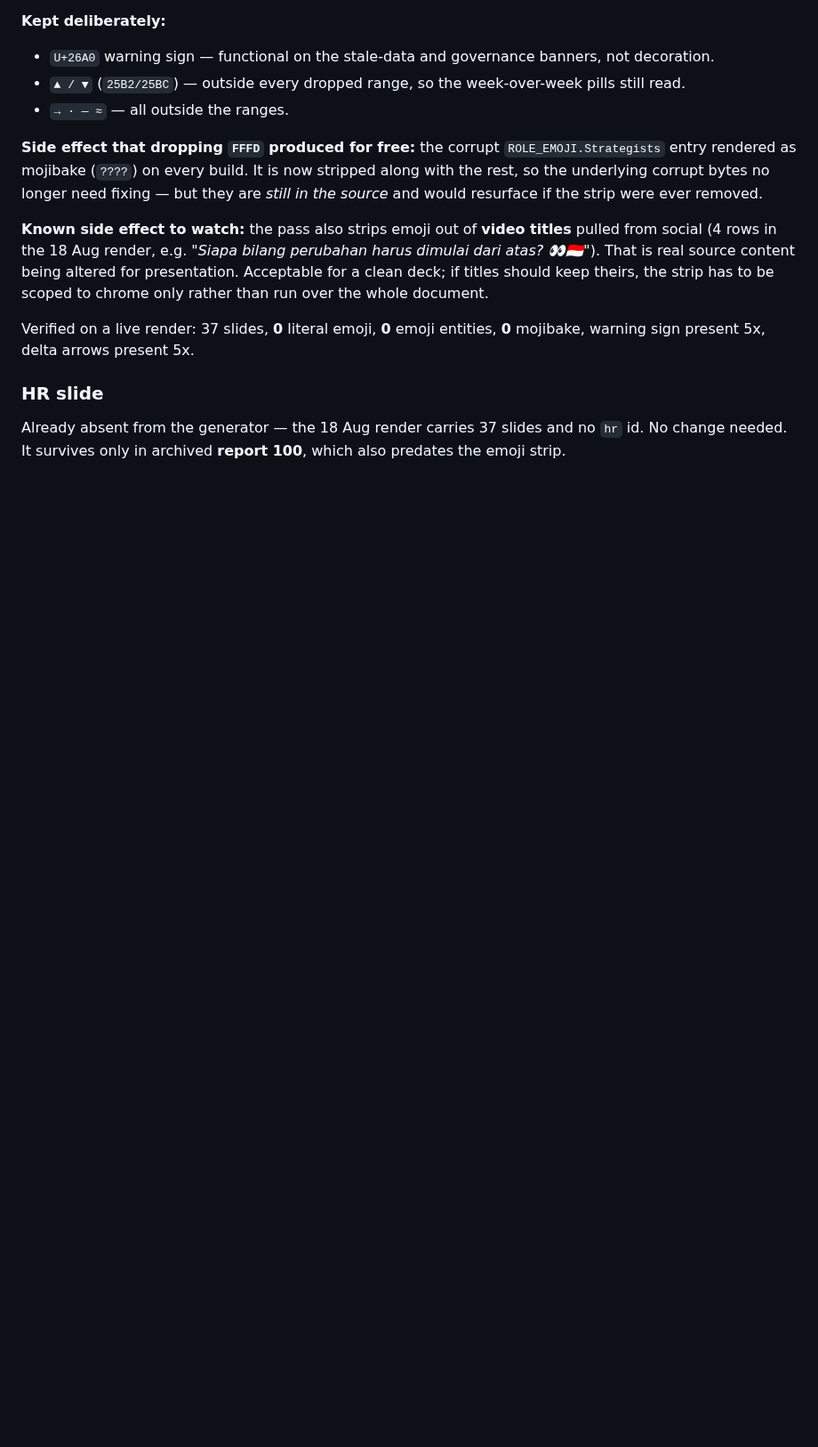
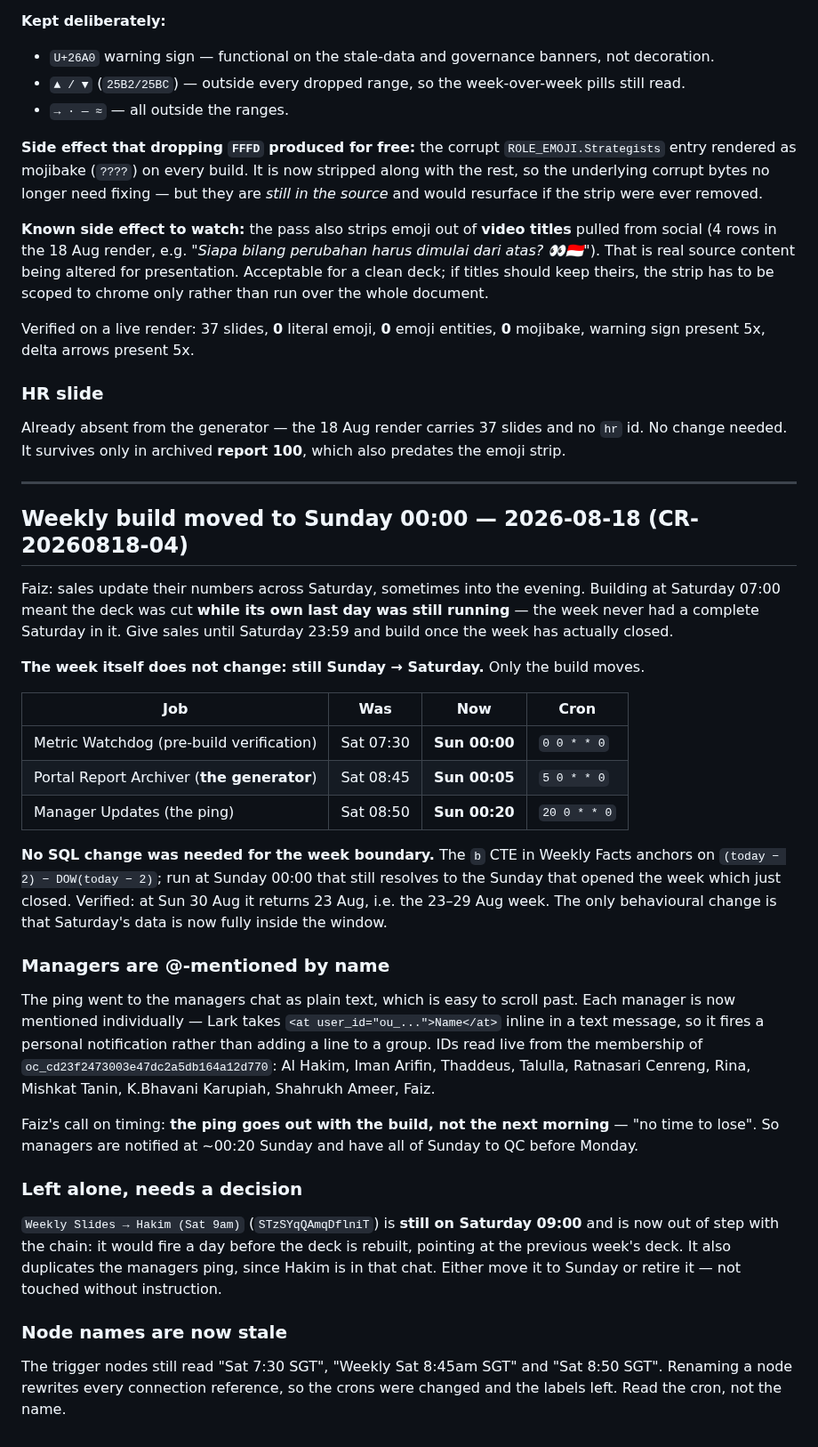
Before and after one commit to koocester/MarketingAndDelivery, a Markdown page: docs/decks/V5-CHECKLIST.md, the part around the change. Shown at 89% size. Drawn GitHub-style; blank space fills up the shorter version.

Commit message:
feat(decks): CR-20260818-04 move the weekly build to Sunday 00:00 and @-mention managers by name
Sales update their numbers across Saturday, sometimes into the evening. Building at Sat
07:00 cut the deck while its own last day was still running, so the week never contained a
complete Saturday. Sales now have until Sat 23:59 and the build runs once the week closes.

The reporting week is unchanged - still Sunday to Saturday. Watchdog moves to Sun 00:00,
the archiver (the actual generator) to Sun 00:05, and the manager ping to Sun 00:20.

No SQL change was needed for the week boundary: Weekly Facts anchors on
(today - 2) - DOW(today - 2), which at Sunday midnight still resolves to the Sunday that
opened the week just closed. Verified against 30 Aug -> 23 Aug. The only behavioural change
is that Saturday's data now falls inside the window.

Managers are @-mentioned individually rather than addressed as a group, so the ping fires a
personal notification. IDs read live from the managers chat membership. Per Faiz the ping
goes out with the build rather than the next morning - managers then have all of Sunday to
QC before Monday.

Weekly Slides -> Hakim is deliberately NOT touched: it is still on Sat 09:00, now out of
step with the chain and duplicating the managers ping. Flagged for a decision.

Trigger node names are left stale (renaming rewrites every connection reference); read the
cron, not the label.

```diff
--- a/docs/decks/V5-CHECKLIST.md
+++ b/docs/decks/V5-CHECKLIST.md
@@ -895,3 +895,46 @@ warning sign present 5x, delta arrows present 5x.
 ### HR slide
 Already absent from the generator — the 18 Aug render carries 37 slides and no `hr` id. No change
 needed. It survives only in archived **report 100**, which also predates the emoji strip.
+
+---
+
+## Weekly build moved to Sunday 00:00 — 2026-08-18 (CR-20260818-04)
+
+Faiz: sales update their numbers across Saturday, sometimes into the evening. Building at
+Saturday 07:00 meant the deck was cut **while its own last day was still running** — the week
+never had a complete Saturday in it. Give sales until Saturday 23:59 and build once the week has
+actually closed.
+
+**The week itself does not change: still Sunday → Saturday.** Only the build moves.
+
+| Job | Was | Now | Cron |
+|---|---|---|---|
+| Metric Watchdog (pre-build verification) | Sat 07:30 | **Sun 00:00** | `0 0 * * 0` |
+| Portal Report Archiver (**the generator**) | Sat 08:45 | **Sun 00:05** | `5 0 * * 0` |
+| Manager Updates (the ping) | Sat 08:50 | **Sun 00:20** | `20 0 * * 0` |
+
+**No SQL change was needed for the week boundary.** The `b` CTE in Weekly Facts anchors on
+`(today − 2) − DOW(today − 2)`; run at Sunday 00:00 that still resolves to the Sunday that opened
+the week which just closed. Verified: at Sun 30 Aug it returns 23 Aug, i.e. the 23–29 Aug week.
+The only behavioural change is that Saturday's data is now fully inside the window.
+
+### Managers are @-mentioned by name
+The ping went to the managers chat as plain text, which is easy to scroll past. Each manager is
+now mentioned individually — Lark takes `<at user_id="ou_...">Name</at>` inline in a text message,
+so it fires a personal notification rather than adding a line to a group. IDs read live from the
+membership of `oc_cd23f2473003e47dc2a5db164a12d770`: Al Hakim, Iman Arifin, Thaddeus, Talulla,
+Ratnasari Cenreng, Rina, Mishkat Tanin, K.Bhavani Karupiah, Shahrukh Ameer, Faiz.
+
+Faiz's call on timing: **the ping goes out with the build, not the next morning** — "no time to
+lose". So managers are notified at ~00:20 Sunday and have all of Sunday to QC before Monday.
+
+### Left alone, needs a decision
+`Weekly Slides → Hakim (Sat 9am)` (`STzSYqQAmqDflniT`) is **still on Saturday 09:00** and is now
+out of step with the chain: it would fire a day before the deck is rebuilt, pointing at the
+previous week's deck. It also duplicates the managers ping, since Hakim is in that chat. Either
+move it to Sunday or retire it — not touched without instruction.
+
+### Node names are now stale
+The trigger nodes still read "Sat 7:30 SGT", "Weekly Sat 8:45am SGT" and "Sat 8:50 SGT". Renaming
+a node rewrites every connection reference, so the crons were changed and the labels left. Read
+the cron, not the name.
```
